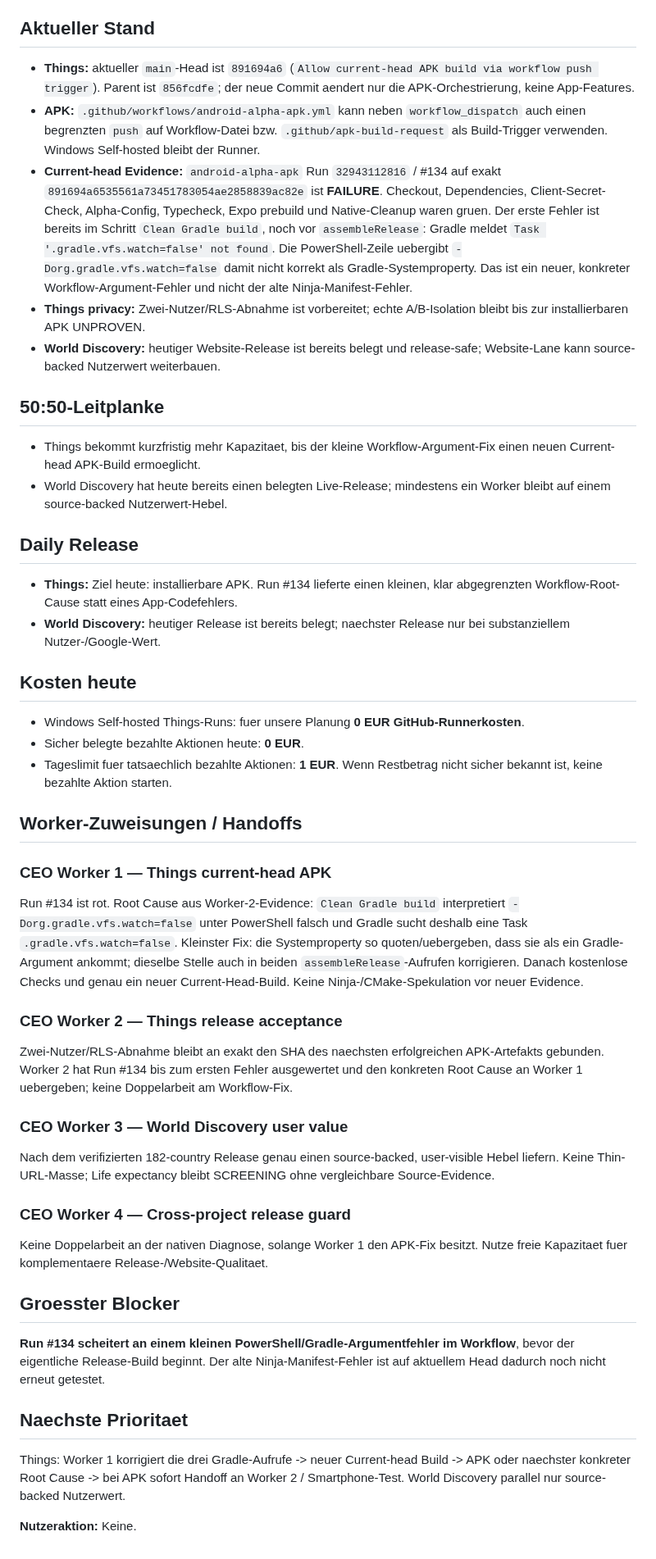
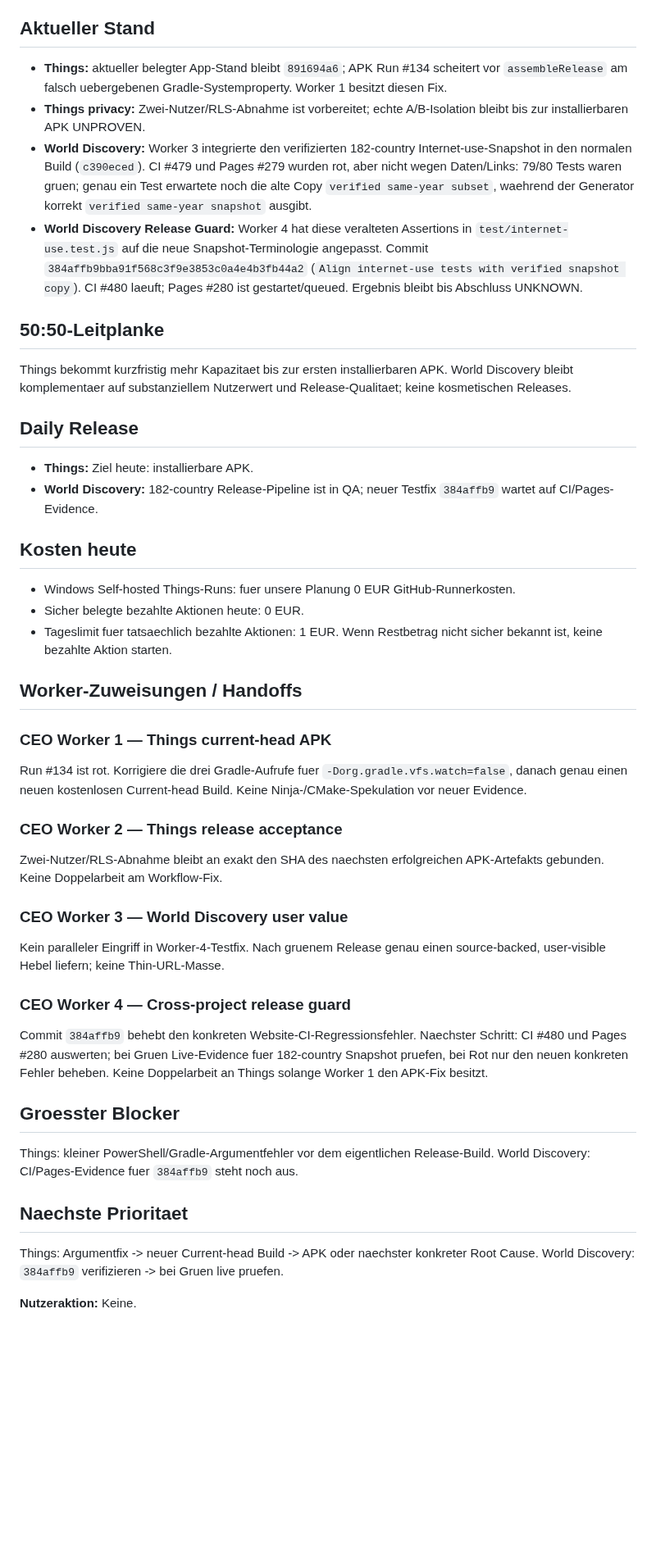
Before and after one commit to gunflo1011-debug/world-discovery-engine, a Markdown page: CEO_PORTFOLIO_STATUS.md, the part around one of its changes. Shown at 82% size. GitHub-like rendering; blank space fills up the shorter version.

Commit message:
Record Worker 4 website release guard fix

```diff
--- a/CEO_PORTFOLIO_STATUS.md
+++ b/CEO_PORTFOLIO_STATUS.md
@@ -6,42 +6,40 @@ _Last updated: 2026-08-26 09:39 Europe/Berlin_
 Things und World Discovery langfristig legal, skalierbar und profitabel entwickeln. Evidence vor Aktivitaet; unbekannte Ergebnisse bleiben UNKNOWN.
 
 ## Aktueller Stand
-- **Things:** aktueller `main`-Head ist `891694a6` (`Allow current-head APK build via workflow push trigger`). Parent ist `856fcdfe`; der neue Commit aendert nur die APK-Orchestrierung, keine App-Features.
-- **APK:** `.github/workflows/android-alpha-apk.yml` kann neben `workflow_dispatch` auch einen begrenzten `push` auf Workflow-Datei bzw. `.github/apk-build-request` als Build-Trigger verwenden. Windows Self-hosted bleibt der Runner.
-- **Current-head Evidence:** `android-alpha-apk` Run `32943112816` / #134 auf exakt `891694a6535561a73451783054ae2858839ac82e` ist **FAILURE**. Checkout, Dependencies, Client-Secret-Check, Alpha-Config, Typecheck, Expo prebuild und Native-Cleanup waren gruen. Der erste Fehler ist bereits im Schritt `Clean Gradle build`, noch vor `assembleRelease`: Gradle meldet `Task '.gradle.vfs.watch=false' not found`. Die PowerShell-Zeile uebergibt `-Dorg.gradle.vfs.watch=false` damit nicht korrekt als Gradle-Systemproperty. Das ist ein neuer, konkreter Workflow-Argument-Fehler und nicht der alte Ninja-Manifest-Fehler.
+- **Things:** aktueller belegter App-Stand bleibt `891694a6`; APK Run #134 scheitert vor `assembleRelease` am falsch uebergebenen Gradle-Systemproperty. Worker 1 besitzt diesen Fix.
 - **Things privacy:** Zwei-Nutzer/RLS-Abnahme ist vorbereitet; echte A/B-Isolation bleibt bis zur installierbaren APK UNPROVEN.
-- **World Discovery:** heutiger Website-Release ist bereits belegt und release-safe; Website-Lane kann source-backed Nutzerwert weiterbauen.
+- **World Discovery:** Worker 3 integrierte den verifizierten 182-country Internet-use-Snapshot in den normalen Build (`c390eced`). CI #479 und Pages #279 wurden rot, aber nicht wegen Daten/Links: 79/80 Tests waren gruen; genau ein Test erwartete noch die alte Copy `verified same-year subset`, waehrend der Generator korrekt `verified same-year snapshot` ausgibt.
+- **World Discovery Release Guard:** Worker 4 hat diese veralteten Assertions in `test/internet-use.test.js` auf die neue Snapshot-Terminologie angepasst. Commit `384affb9bba91f568c3f9e3853c0a4e4b3fb44a2` (`Align internet-use tests with verified snapshot copy`). CI #480 laeuft; Pages #280 ist gestartet/queued. Ergebnis bleibt bis Abschluss UNKNOWN.
 
 ## 50:50-Leitplanke
-- Things bekommt kurzfristig mehr Kapazitaet, bis der kleine Workflow-Argument-Fix einen neuen Current-head APK-Build ermoeglicht.
-- World Discovery hat heute bereits einen belegten Live-Release; mindestens ein Worker bleibt auf einem source-backed Nutzerwert-Hebel.
+Things bekommt kurzfristig mehr Kapazitaet bis zur ersten installierbaren APK. World Discovery bleibt komplementaer auf substanziellem Nutzerwert und Release-Qualitaet; keine kosmetischen Releases.
 
 ## Daily Release
-- **Things:** Ziel heute: installierbare APK. Run #134 lieferte einen kleinen, klar abgegrenzten Workflow-Root-Cause statt eines App-Codefehlers.
-- **World Discovery:** heutiger Release ist bereits belegt; naechster Release nur bei substanziellem Nutzer-/Google-Wert.
+- **Things:** Ziel heute: installierbare APK.
+- **World Discovery:** 182-country Release-Pipeline ist in QA; neuer Testfix `384affb9` wartet auf CI/Pages-Evidence.
 
 ## Kosten heute
-- Windows Self-hosted Things-Runs: fuer unsere Planung **0 EUR GitHub-Runnerkosten**.
-- Sicher belegte bezahlte Aktionen heute: **0 EUR**.
-- Tageslimit fuer tatsaechlich bezahlte Aktionen: **1 EUR**. Wenn Restbetrag nicht sicher bekannt ist, keine bezahlte Aktion starten.
+- Windows Self-hosted Things-Runs: fuer unsere Planung 0 EUR GitHub-Runnerkosten.
+- Sicher belegte bezahlte Aktionen heute: 0 EUR.
+- Tageslimit fuer tatsaechlich bezahlte Aktionen: 1 EUR. Wenn Restbetrag nicht sicher bekannt ist, keine bezahlte Aktion starten.
 
 ## Worker-Zuweisungen / Handoffs
 ### CEO Worker 1 — Things current-head APK
-Run #134 ist rot. Root Cause aus Worker-2-Evidence: `Clean Gradle build` interpretiert `-Dorg.gradle.vfs.watch=false` unter PowerShell falsch und Gradle sucht deshalb eine Task `.gradle.vfs.watch=false`. Kleinster Fix: die Systemproperty so quoten/uebergeben, dass sie als ein Gradle-Argument ankommt; dieselbe Stelle auch in beiden `assembleRelease`-Aufrufen korrigieren. Danach kostenlose Checks und genau ein neuer Current-Head-Build. Keine Ninja-/CMake-Spekulation vor neuer Evidence.
+Run #134 ist rot. Korrigiere die drei Gradle-Aufrufe fuer `-Dorg.gradle.vfs.watch=false`, danach genau einen neuen kostenlosen Current-head Build. Keine Ninja-/CMake-Spekulation vor neuer Evidence.
 
 ### CEO Worker 2 — Things release acceptance
-Zwei-Nutzer/RLS-Abnahme bleibt an exakt den SHA des naechsten erfolgreichen APK-Artefakts gebunden. Worker 2 hat Run #134 bis zum ersten Fehler ausgewertet und den konkreten Root Cause an Worker 1 uebergeben; keine Doppelarbeit am Workflow-Fix.
+Zwei-Nutzer/RLS-Abnahme bleibt an exakt den SHA des naechsten erfolgreichen APK-Artefakts gebunden. Keine Doppelarbeit am Workflow-Fix.
 
 ### CEO Worker 3 — World Discovery user value
-Nach dem verifizierten 182-country Release genau einen source-backed, user-visible Hebel liefern. Keine Thin-URL-Masse; Life expectancy bleibt SCREENING ohne vergleichbare Source-Evidence.
+Kein paralleler Eingriff in Worker-4-Testfix. Nach gruenem Release genau einen source-backed, user-visible Hebel liefern; keine Thin-URL-Masse.
 
 ### CEO Worker 4 — Cross-project release guard
-Keine Doppelarbeit an der nativen Diagnose, solange Worker 1 den APK-Fix besitzt. Nutze freie Kapazitaet fuer komplementaere Release-/Website-Qualitaet.
+Commit `384affb9` behebt den konkreten Website-CI-Regressionsfehler. Naechster Schritt: CI #480 und Pages #280 auswerten; bei Gruen Live-Evidence fuer 182-country Snapshot pruefen, bei Rot nur den neuen konkreten Fehler beheben. Keine Doppelarbeit an Things solange Worker 1 den APK-Fix besitzt.
 
 ## Groesster Blocker
-**Run #134 scheitert an einem kleinen PowerShell/Gradle-Argumentfehler im Workflow**, bevor der eigentliche Release-Build beginnt. Der alte Ninja-Manifest-Fehler ist auf aktuellem Head dadurch noch nicht erneut getestet.
+Things: kleiner PowerShell/Gradle-Argumentfehler vor dem eigentlichen Release-Build. World Discovery: CI/Pages-Evidence fuer `384affb9` steht noch aus.
 
 ## Naechste Prioritaet
-Things: Worker 1 korrigiert die drei Gradle-Aufrufe -> neuer Current-head Build -> APK oder naechster konkreter Root Cause -> bei APK sofort Handoff an Worker 2 / Smartphone-Test. World Discovery parallel nur source-backed Nutzerwert.
+Things: Argumentfix -> neuer Current-head Build -> APK oder naechster konkreter Root Cause. World Discovery: `384affb9` verifizieren -> bei Gruen live pruefen.
 
 **Nutzeraktion:** Keine.
```
Also changed, not shown: other parts of CEO_PORTFOLIO_STATUS.md (+1 -1 lines).
